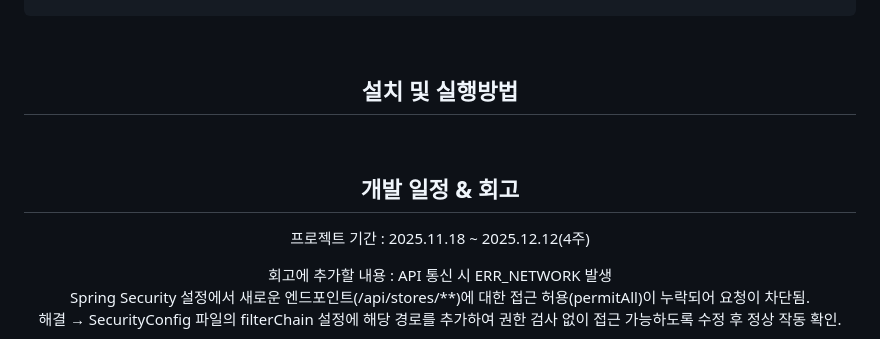
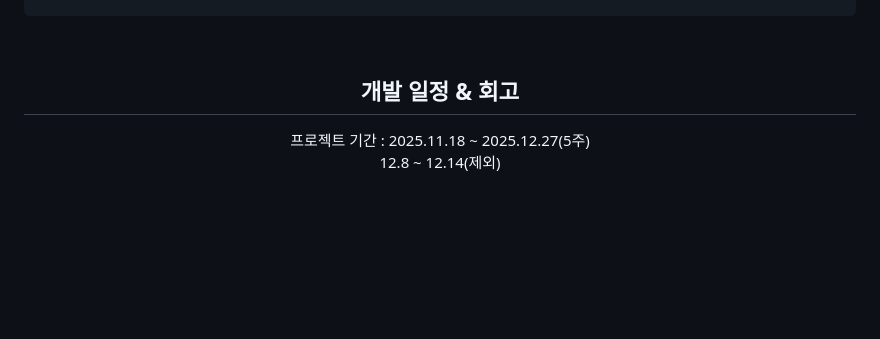
Before and after one commit to rombird/JOB-A-YO, a Markdown page: README.md, the part around one of its changes. GitHub-like rendering; blank space fills up the shorter version.

````diff
--- a/README.md
+++ b/README.md
@@ -333,17 +332,13 @@ Ml
 
-<div align="center">
+<!-- <div align="center">
     <h2>설치 및 실행방법</h2>
-</div>
+</div> -->
 
 <br />
 
 <div align="center">
   <h2> 개발 일정 & 회고 </h2>
-    <p> 프로젝트 기간 : 2025.11.18 ~ 2025.12.12(4주) </p>
-    <p> 회고에 추가할 내용 : API 통신 시 ERR_NETWORK 발생 <br/>
-        Spring Security 설정에서 새로운 엔드포인트(/api/stores/**)에 대한 접근 허용(permitAll)이 누락되어 요청이 차단됨. <br />
-        해결 → SecurityConfig 파일의 filterChain 설정에 해당 경로를 추가하여 권한 검사 없이 접근 가능하도록 수정 후 정상 작동 확인. <br />
-    </p>
+    <p> 프로젝트 기간 : 2025.11.18 ~ 2025.12.27(5주) <br /> 12.8 ~ 12.14(제외) </p>
 </div>
 
 ```mermaid
````
Also changed, not shown: other parts of README.md (+9 -8 lines).
